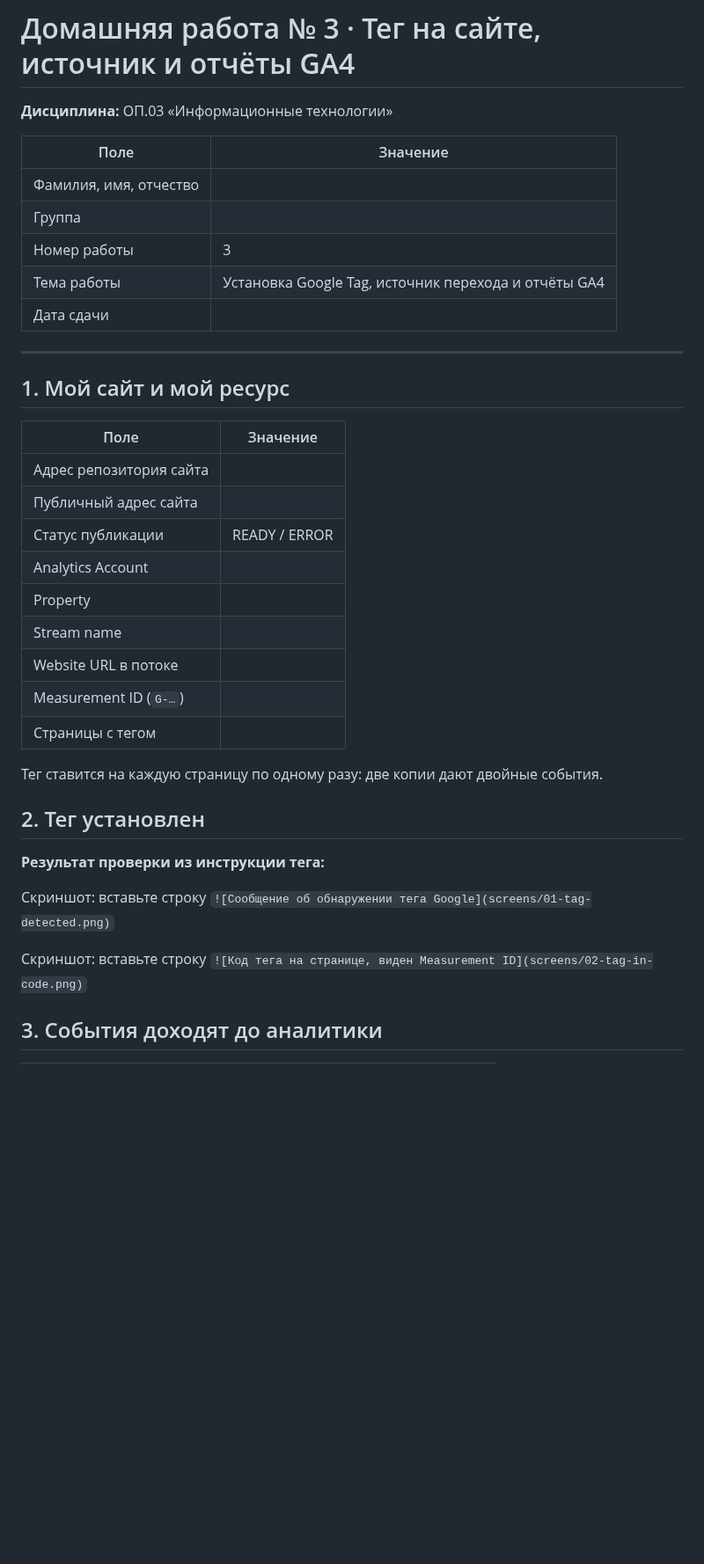
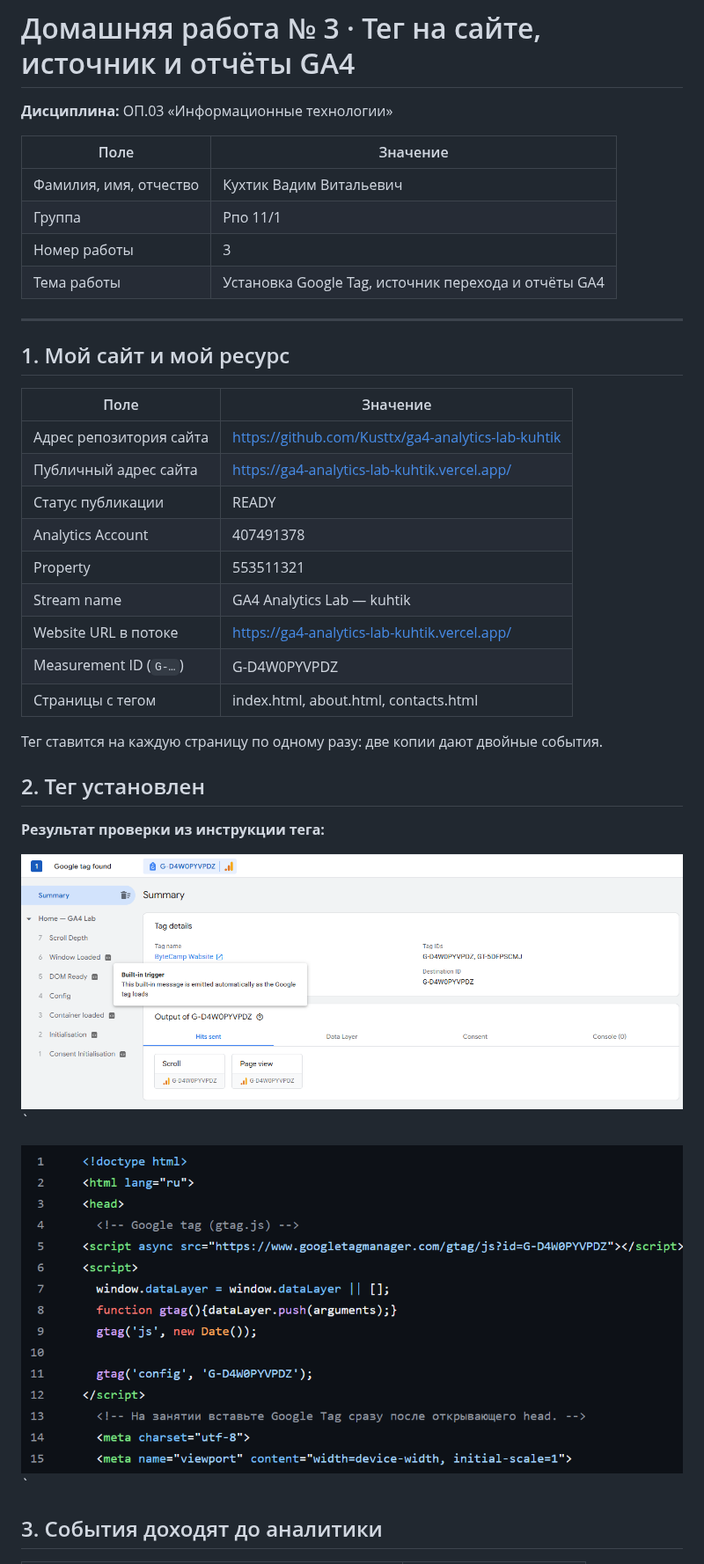
Before and after one commit to Kusttx/information-Technology, a Markdown page: lesson_03/homework_03.md, the part around one of its changes. Shown at 88% size. Drawn GitHub-style; pictures changed too: lesson_03/screens/01-tag-detected.png (added), lesson_03/screens/02-tag-in-code.png (added); blank space fills up the shorter version.

```diff
--- a/lesson_03/homework_03.md
+++ b/lesson_03/homework_03.md
@@ -4,11 +4,11 @@
 
 | Поле | Значение |
 |---|---|
-| Фамилия, имя, отчество |  |
-| Группа |  |
+| Фамилия, имя, отчество | Кухтик Вадим Витальевич |
+| Группа | Рпо 11/1 |
 | Номер работы | 3 |
 | Тема работы | Установка Google Tag, источник перехода и отчёты GA4 |
-| Дата сдачи |  |
+
 
 ---
 
@@ -16,15 +16,15 @@
 
 | Поле | Значение |
 |---|---|
-| Адрес репозитория сайта |  |
-| Публичный адрес сайта |  |
-| Статус публикации | READY / ERROR |
-| Analytics Account |  |
-| Property |  |
-| Stream name |  |
-| Website URL в потоке |  |
-| Measurement ID (`G-…`) |  |
-| Страницы с тегом |  |
+| Адрес репозитория сайта | https://github.com/Kusttx/ga4-analytics-lab-kuhtik |
+| Публичный адрес сайта | https://ga4-analytics-lab-kuhtik.vercel.app/ |
+| Статус публикации | READY |
+| Analytics Account | 407491378 |
+| Property | 553511321 |
+| Stream name | GA4 Analytics Lab — kuhtik |
+| Website URL в потоке | https://ga4-analytics-lab-kuhtik.vercel.app/ |
+| Measurement ID (`G-…`) | G-D4W0PYVPDZ |
+| Страницы с тегом | index.html, about.html, contacts.html |
 
 Тег ставится на каждую страницу по одному разу: две копии дают двойные
 события.
@@ -35,9 +35,9 @@
 
 >
 
-Скриншот: вставьте строку `![Сообщение об обнаружении тега Google](screens/01-tag-detected.png)`
+![Сообщение об обнаружении тега Google](screens/01-tag-detected.png)`
 
-Скриншот: вставьте строку `![Код тега на странице, виден Measurement ID](screens/02-tag-in-code.png)`
+![Код тега на странице, виден Measurement ID](screens/02-tag-in-code.png)`
 
 ## 3. События доходят до аналитики
 
```
Also changed, not shown: other parts of lesson_03/homework_03.md (+12 -11 lines), lesson_03/screens/03-realtime.png (added), lesson_03/screens/04-source.png (added), lesson_03/screens/05-reports.png (added).
